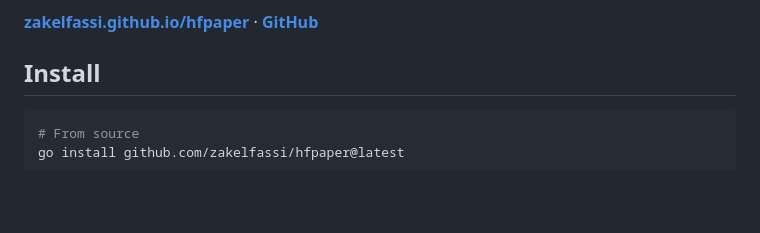
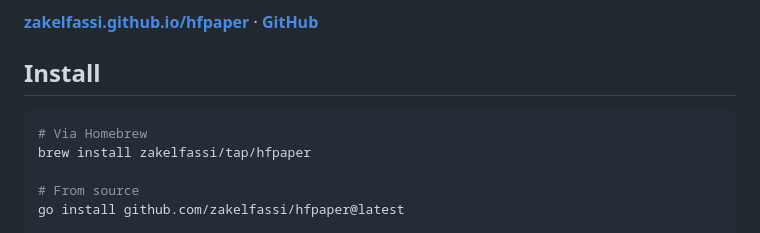
Before and after one commit to zakelfassi/hfpaper, a Markdown page: README.md, the part around the change. Drawn GitHub-style; blank space fills up the shorter version.

Commit message:
Update README with Homebrew install instructions

````diff
--- a/README.md
+++ b/README.md
@@ -7,6 +7,9 @@ AI research papers from your terminal. Search, read, and explore the full Huggin
 ## Install
 
 ```bash
+# Via Homebrew
+brew install zakelfassi/tap/hfpaper
+
 # From source
 go install github.com/zakelfassi/hfpaper@latest
 
````
